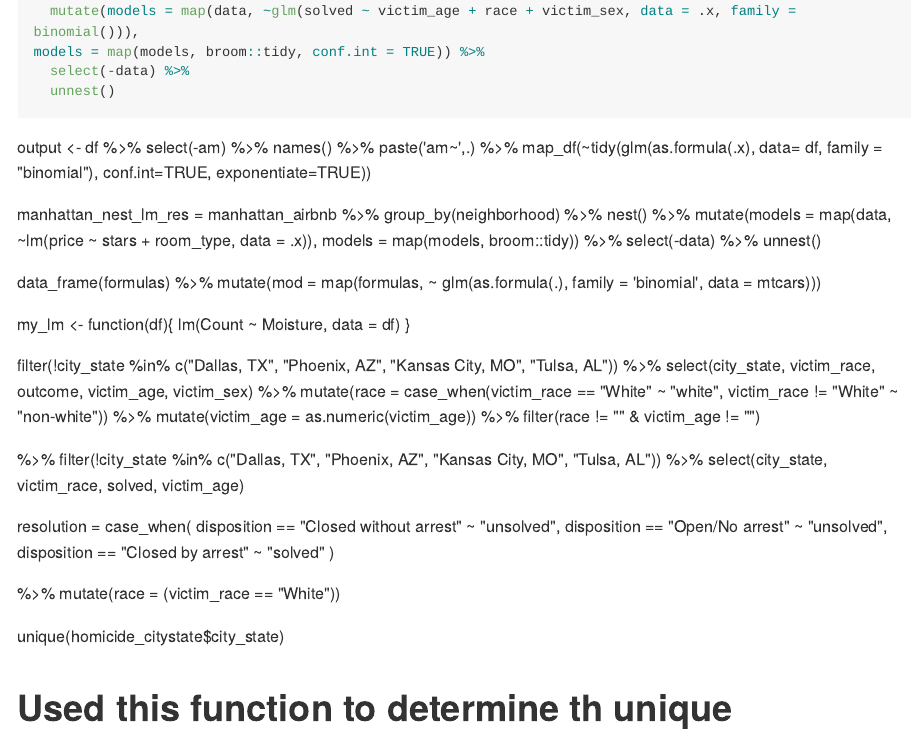
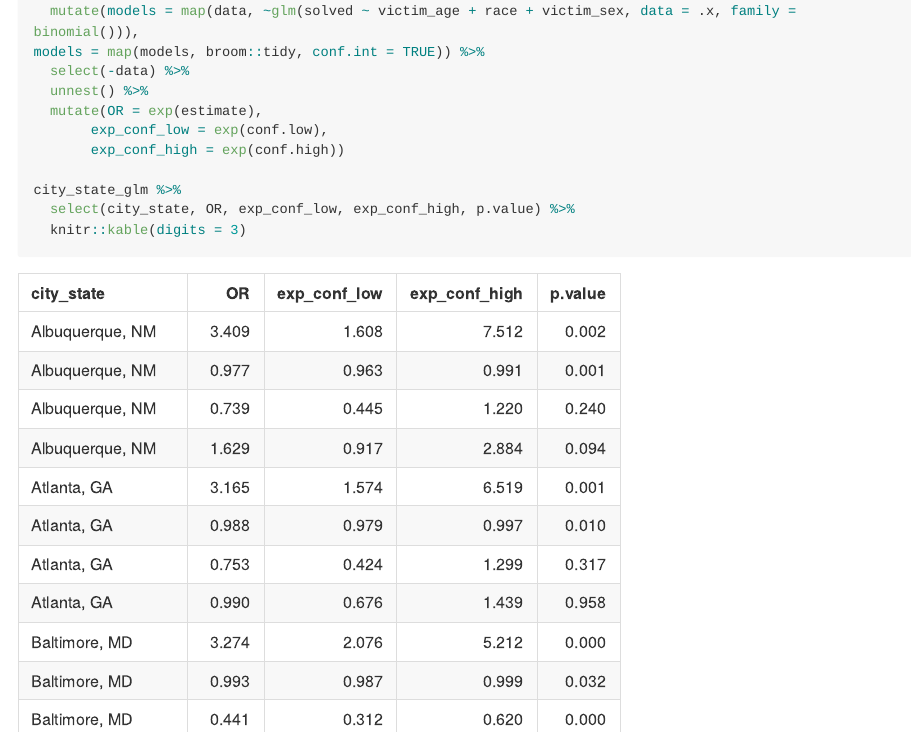
Before and after one commit to bjl21500/P8105_HW6_BJL2150, an R Markdown document (P8105_HW6_BJL2150.Rmd): the page in a window 1100 px wide, from 1980 px down. The pictures show the output file P8105_HW6_BJL2150.md that the author committed with the source, drawn offline in the style of GitHub; long lines of code are wrapped.

Commit message:
After figuring out how to get the confidence intervals, I then exponentiated the estimates, and confidence intervals. I then selected out these 3 variables plus the p.value and put it into a table using the knitr::kable function.

````diff
--- a/P8105_HW6_BJL2150.Rmd
+++ b/P8105_HW6_BJL2150.Rmd
@@ -75,63 +75,15 @@ city_state_glm = homicide_citystate %>%
   mutate(models = map(data, ~glm(solved ~ victim_age + race + victim_sex, data = .x, family = binomial())),
 models = map(models, broom::tidy, conf.int = TRUE)) %>%
   select(-data) %>%
-  unnest()
+  unnest() %>%
+  mutate(OR = exp(estimate),
+       exp_conf_low = exp(conf.low),
+       exp_conf_high = exp(conf.high))
+
+city_state_glm %>%
+  select(city_state, OR, exp_conf_low, exp_conf_high, p.value) %>%
+  knitr::kable(digits = 3)
 ```
-
-output <- df %>%
-  select(-am) %>%
-  names() %>%
-  paste('am~',.) %>%
-  map_df(~tidy(glm(as.formula(.x),
-               data= df,
-               family = "binomial"),
-               conf.int=TRUE,
-               exponentiate=TRUE))
-
-manhattan_nest_lm_res =
-  manhattan_airbnb %>%
-  group_by(neighborhood) %>%
-  nest() %>%
-  mutate(models = map(data, ~lm(price ~ stars + room_type, data = .x)),
-         models = map(models, broom::tidy)) %>%
-  select(-data) %>%
-  unnest()
-
-data_frame(formulas) %>%
-    mutate(mod = map(formulas,
-                      ~  glm(as.formula(.),
-                             family = 'binomial', data = mtcars)))
-
- my_lm <- function(df){
-    lm(Count ~ Moisture, data = df)
-}
-
-  filter(!city_state %in% c("Dallas, TX", "Phoenix, AZ", "Kansas City, MO", "Tulsa, AL")) %>%
-  select(city_state, victim_race, outcome, victim_age, victim_sex) %>%
-  mutate(race = case_when(victim_race == "White" ~ "white",
-                          victim_race != "White" ~ "non-white")) %>%
-  mutate(victim_age = as.numeric(victim_age)) %>%
-  filter(race != "" & victim_age != "")
-
-
-
-
-
-%>% filter(!city_state %in% c("Dallas, TX", "Phoenix, AZ", "Kansas City, MO", "Tulsa, AL")) %>%
-  select(city_state, victim_race, solved, victim_age)
-
-
-
- resolution = case_when(
-      disposition == "Closed without arrest" ~ "unsolved",
-      disposition == "Open/No arrest"        ~ "unsolved",
-      disposition == "Closed by arrest"      ~ "solved"
-    )
-
-%>%
-  mutate(race = (victim_race == "White"))
-
-
 
 unique(homicide_citystate$city_state)
 
````
Also changed, not shown: P8105_HW6_BJL2150.md.
